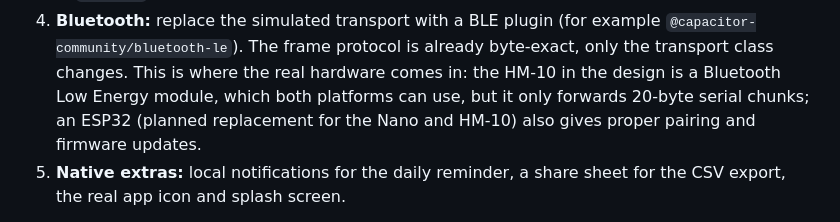
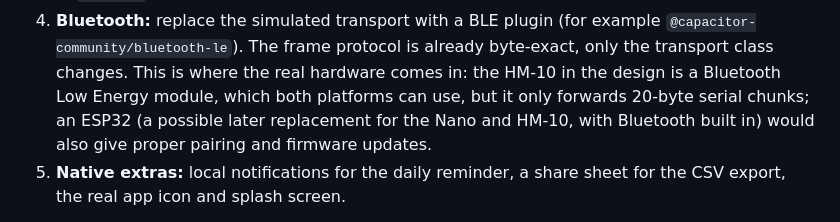
Before and after one commit to AyushVyk/C-Hacks, a Markdown page: docs/LAUNCH.md, the part around the change. Rendered like a GitHub page.

```diff
--- a/docs/LAUNCH.md
+++ b/docs/LAUNCH.md
@@ -45,7 +45,7 @@ cloud), the sensible route is to move that logic **onto the phone** and wrap the
 4. **Bluetooth:** replace the simulated transport with a BLE plugin (for example `@capacitor-community/bluetooth-le`).
    The frame protocol is already byte-exact, only the transport class changes. This is where the real hardware comes in:
    the HM-10 in the design is a Bluetooth Low Energy module, which both platforms can use, but it only forwards 20-byte
-   serial chunks; an ESP32 (planned replacement for the Nano and HM-10) also gives proper pairing and firmware updates.
+   serial chunks; an ESP32 (a possible later replacement for the Nano and HM-10, with Bluetooth built in) would also give proper pairing and firmware updates.
 5. **Native extras:** local notifications for the daily reminder, a share sheet for the CSV export, the real app icon and
    splash screen.
 
```
Also changed, not shown: README.md (+5 -5 lines), docs/PROJECT.md (+1 -1 lines), docs/screenshots/07-hardware-demo.png, 2 other files.
